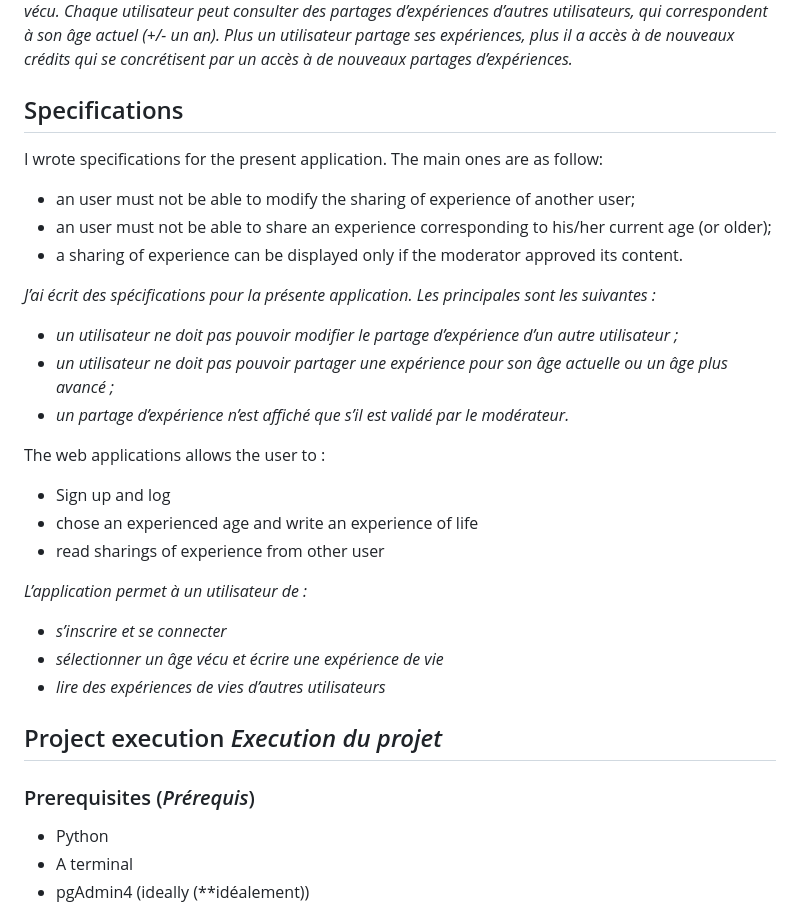
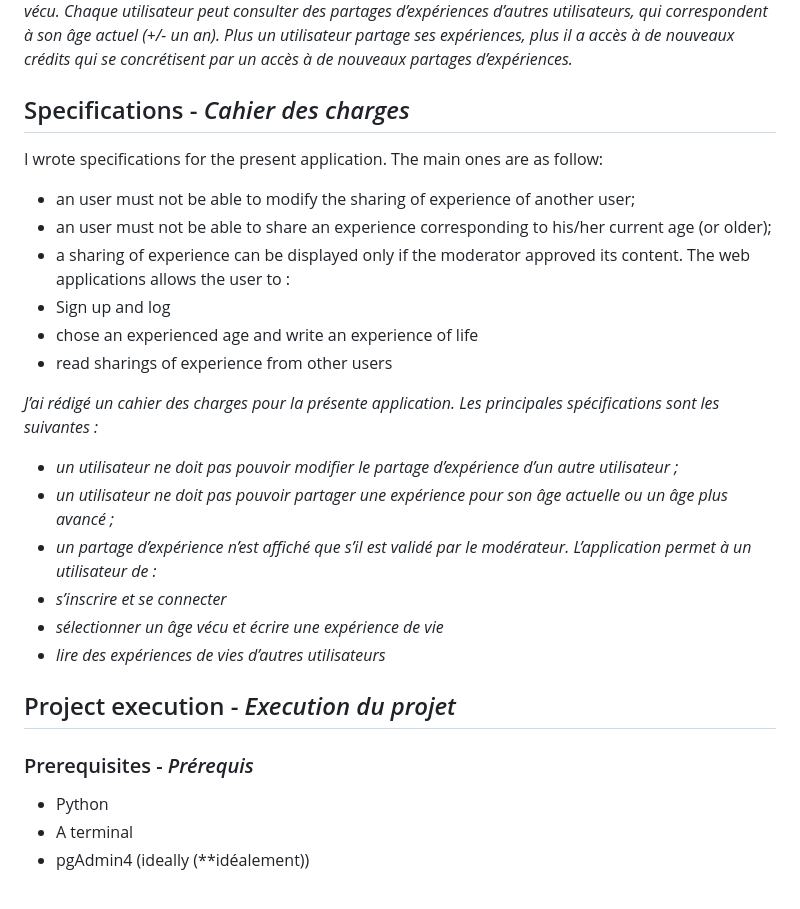
Before and after one commit to ThomasCreusot/partdage, a Markdown page: README.md, the part around the change printed below. Rendered like a GitHub page.

```diff
--- a/README.md
+++ b/README.md
@@ -11,30 +11,28 @@ FR : *PARTDAGE est une application web (Django + postgreSQL), permettant de part
 *Comment ça marche ? Chaque utilisateur peut partager une expérience de vie pour chaque age qu’il a vécu. Chaque utilisateur peut consulter des partages d’expériences d’autres utilisateurs, qui correspondent à son âge actuel (+/- un an). Plus un utilisateur partage ses expériences, plus il a accès à de nouveaux crédits qui se concrétisent par un accès à de nouveaux partages d’expériences.*
 
 
-## Specifications
+## Specifications - *Cahier des charges*
 I wrote specifications for the present application. The main ones are as follow:
 - an user must not be able to modify the sharing of experience of another user;
 - an user must not be able to share an experience corresponding to his/her current age (or older);
 - a sharing of experience can be displayed only if the moderator approved its content.
+The web applications allows the user to :
+- Sign up and log
+- chose an experienced age and write an experience of life
+- read sharings of experience from other users
 
-*J’ai écrit des spécifications pour la présente application. Les principales sont les suivantes :*
+*J’ai rédigé un cahier des charges pour la présente application. Les principales spécifications sont les suivantes :*
 - *un utilisateur ne doit pas pouvoir modifier le partage d’expérience d’un autre utilisateur ;*
 - *un utilisateur ne doit pas pouvoir partager une expérience pour son âge actuelle ou un âge plus avancé ;*
 - *un partage d’expérience n’est affiché que s’il est validé par le modérateur.*
-
-The web applications allows the user to :
-- Sign up and log
-- chose an experienced age and write an experience of life
-- read sharings of experience from other user
-
 *L’application permet à un utilisateur de :*
 - *s’inscrire et se connecter*
 - *sélectionner un âge vécu et écrire une expérience de vie*
 - *lire des expériences de vies d’autres utilisateurs*
 
 
-## Project execution *Execution du projet*
-### Prerequisites (*Prérequis*)
+## Project execution - *Execution du projet*
+### Prerequisites - *Prérequis*
 - Python
 - A terminal
 - pgAdmin4 (ideally (**idéalement))
```
Also changed, not shown: other parts of README.md (+14 -14 lines).
